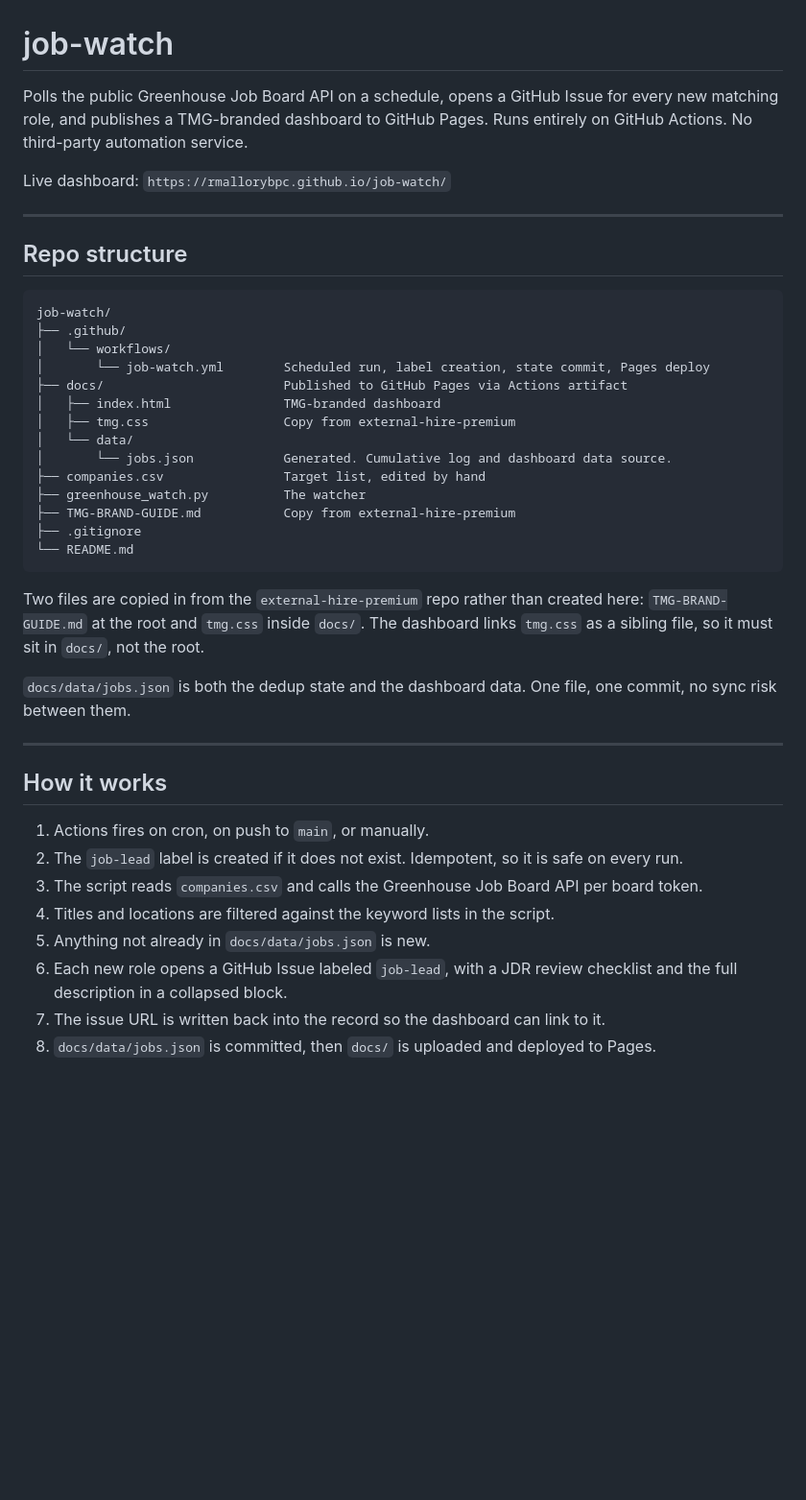
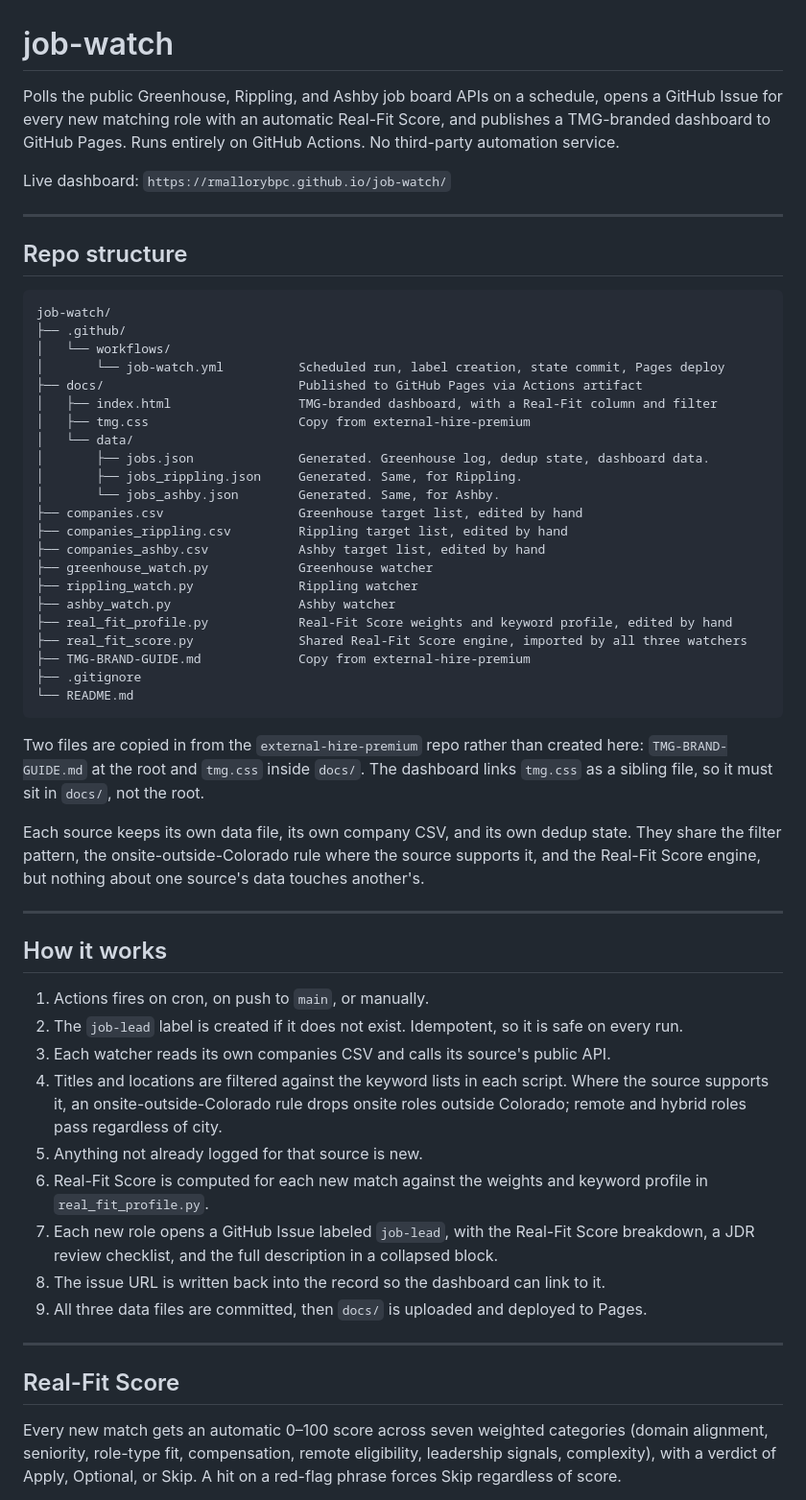
Before and after one commit to rmallorybpc/job-watch, a Markdown page: README.md, the part around one of its changes. Shown at 96% size. Rendered like a GitHub page; blank space fills up the shorter version.

Commit message:
Update README.md
Update with fit score

````diff
--- a/README.md
+++ b/README.md
@@ -1,6 +1,6 @@
 # job-watch
 
-Polls the public Greenhouse Job Board API on a schedule, opens a GitHub Issue for every new matching role, and publishes a TMG-branded dashboard to GitHub Pages. Runs entirely on GitHub Actions. No third-party automation service.
+Polls the public Greenhouse, Rippling, and Ashby job board APIs on a schedule, opens a GitHub Issue for every new matching role with an automatic Real-Fit Score, and publishes a TMG-branded dashboard to GitHub Pages. Runs entirely on GitHub Actions. No third-party automation service.
 
 Live dashboard: `https://rmallorybpc.github.io/job-watch/`
 
@@ -12,22 +12,30 @@ Live dashboard: `https://rmallorybpc.github.io/job-watch/`
 job-watch/
 ├── .github/
 │   └── workflows/
-│       └── job-watch.yml        Scheduled run, label creation, state commit, Pages deploy
-├── docs/                        Published to GitHub Pages via Actions artifact
-│   ├── index.html               TMG-branded dashboard
-│   ├── tmg.css                  Copy from external-hire-premium
+│       └── job-watch.yml          Scheduled run, label creation, state commit, Pages deploy
+├── docs/                          Published to GitHub Pages via Actions artifact
+│   ├── index.html                 TMG-branded dashboard, with a Real-Fit column and filter
+│   ├── tmg.css                    Copy from external-hire-premium
 │   └── data/
-│       └── jobs.json            Generated. Cumulative log and dashboard data source.
-├── companies.csv                Target list, edited by hand
-├── greenhouse_watch.py          The watcher
-├── TMG-BRAND-GUIDE.md           Copy from external-hire-premium
+│       ├── jobs.json              Generated. Greenhouse log, dedup state, dashboard data.
+│       ├── jobs_rippling.json     Generated. Same, for Rippling.
+│       └── jobs_ashby.json        Generated. Same, for Ashby.
+├── companies.csv                  Greenhouse target list, edited by hand
+├── companies_rippling.csv         Rippling target list, edited by hand
+├── companies_ashby.csv            Ashby target list, edited by hand
+├── greenhouse_watch.py            Greenhouse watcher
+├── rippling_watch.py              Rippling watcher
+├── ashby_watch.py                 Ashby watcher
+├── real_fit_profile.py            Real-Fit Score weights and keyword profile, edited by hand
+├── real_fit_score.py              Shared Real-Fit Score engine, imported by all three watchers
+├── TMG-BRAND-GUIDE.md             Copy from external-hire-premium
 ├── .gitignore
 └── README.md
 ```
 
 Two files are copied in from the `external-hire-premium` repo rather than created here: `TMG-BRAND-GUIDE.md` at the root and `tmg.css` inside `docs/`. The dashboard links `tmg.css` as a sibling file, so it must sit in `docs/`, not the root.
 
-`docs/data/jobs.json` is both the dedup state and the dashboard data. One file, one commit, no sync risk between them.
+Each source keeps its own data file, its own company CSV, and its own dedup state. They share the filter pattern, the onsite-outside-Colorado rule where the source supports it, and the Real-Fit Score engine, but nothing about one source's data touches another's.
 
 ---
 
@@ -35,9 +43,17 @@ Two files are copied in from the `external-hire-premium` repo rather than create
 
 1. Actions fires on cron, on push to `main`, or manually.
 2. The `job-lead` label is created if it does not exist. Idempotent, so it is safe on every run.
-3. The script reads `companies.csv` and calls the Greenhouse Job Board API per board token.
-4. Titles and locations are filtered against the keyword lists in the script.
-5. Anything not already in `docs/data/jobs.json` is new.
-6. Each new role opens a GitHub Issue labeled `job-lead`, with a JDR review checklist and the full description in a collapsed block.
-7. The issue URL is written back into the record so the dashboard can link to it.
-8. `docs/data/jobs.json` is committed, then `docs/` is uploaded and deployed to Pages.
+3. Each watcher reads its own companies CSV and calls its source's public API.
+4. Titles and locations are filtered against the keyword lists in each script. Where the source supports it, an onsite-outside-Colorado rule drops onsite roles outside Colorado; remote and hybrid roles pass regardless of city.
+5. Anything not already logged for that source is new.
+6. Real-Fit Score is computed for each new match against the weights and keyword profile in `real_fit_profile.py`.
+7. Each new role opens a GitHub Issue labeled `job-lead`, with the Real-Fit Score breakdown, a JDR review checklist, and the full description in a collapsed block.
+8. The issue URL is written back into the record so the dashboard can link to it.
+9. All three data files are committed, then `docs/` is uploaded and deployed to Pages.
+
+---
+
+## Real-Fit Score
+
+Every new match gets an automatic 0–100 score across seven weighted categories (domain alignment, seniority, role-type fit, compensation, remote eligibility, leadership signals, complexity), with a verdict of Apply, Optional, or Skip. A hit on a red-flag phrase forces Skip regardless of score.
+
````
Also changed, not shown: other parts of README.md (+54 -19 lines).
